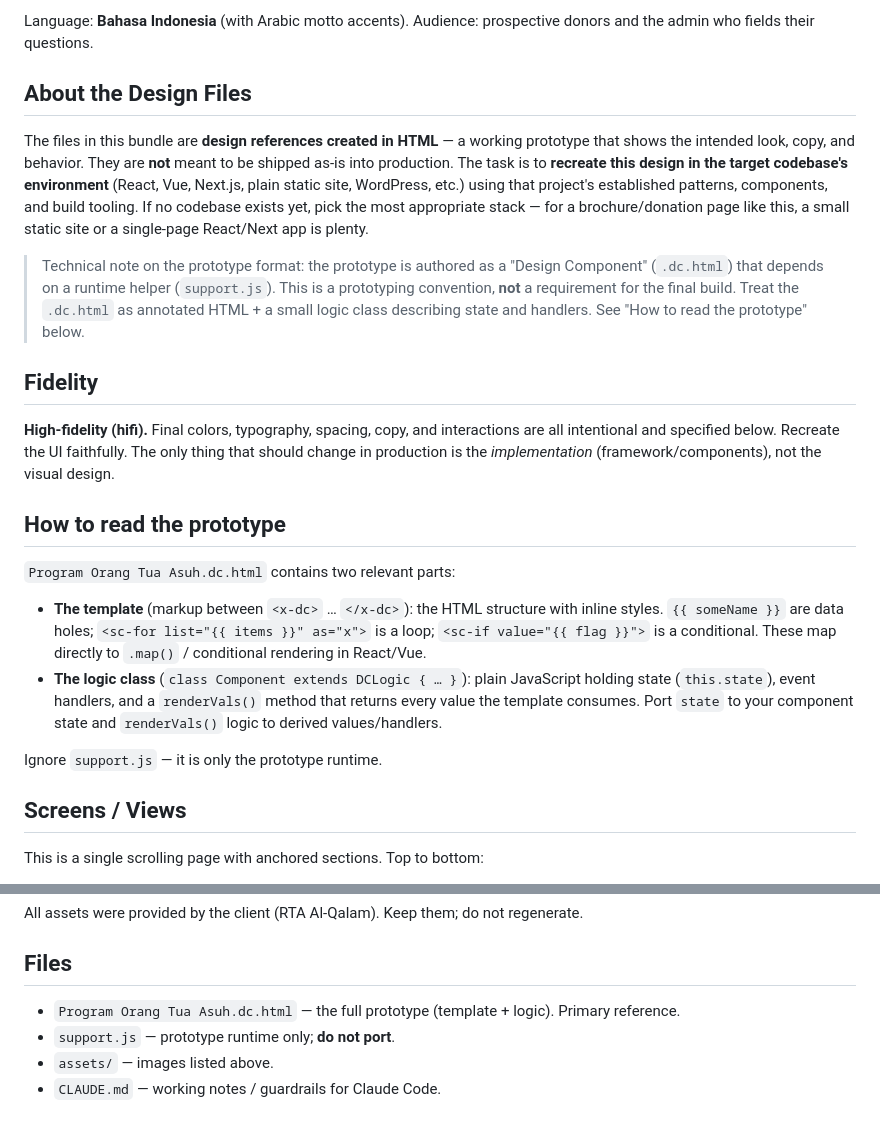
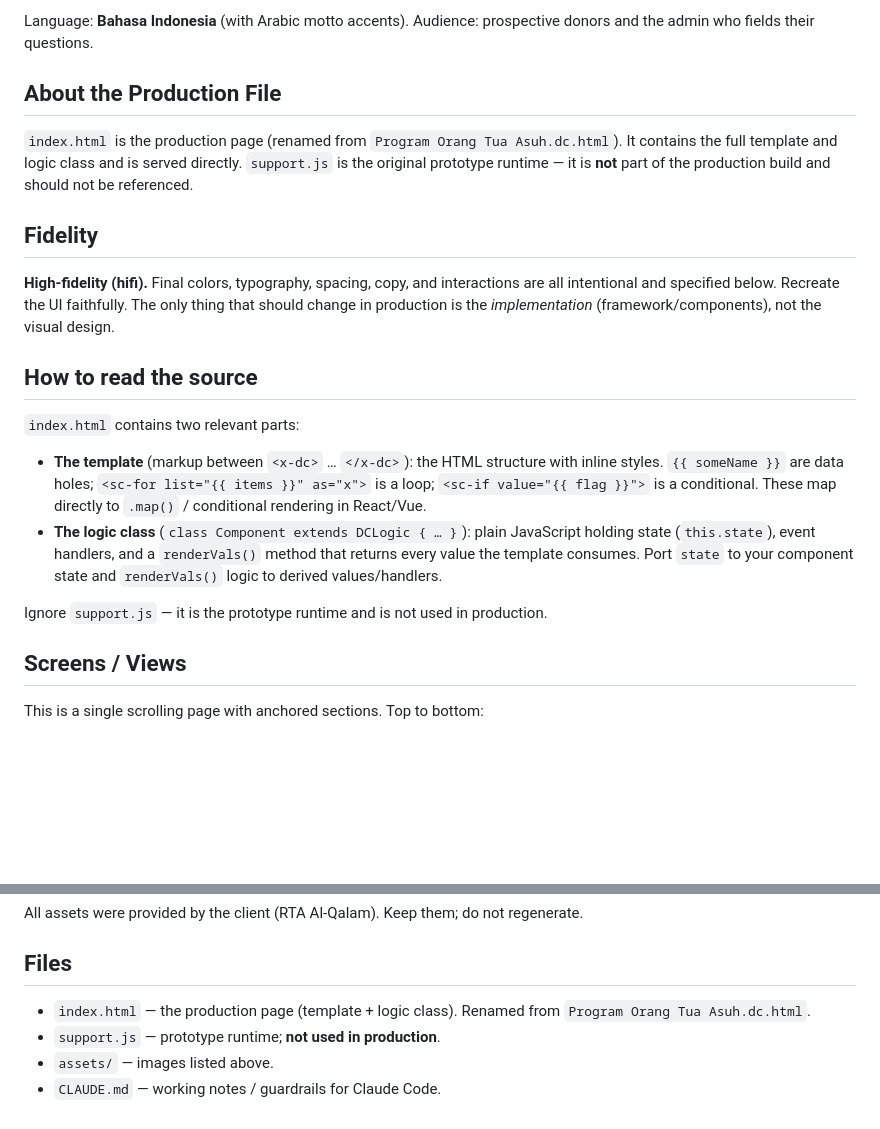
Before and after one commit to asyafalni/rta-alqalam, a Markdown page: README.md, 2 parts joined by grey strips. Drawn GitHub-style; blank space fills up the shorter version.

Commit message:
Update docs to reflect rename from .dc.html to index.html
Co-Authored-By: Claude Sonnet 4.6 <noreply@anthropic.com>

```diff
--- a/README.md
+++ b/README.md
@@ -12,26 +12,18 @@ digital form, shows how to donate via QRIS, and answers FAQs (intended as an adm
 Language: **Bahasa Indonesia** (with Arabic motto accents). Audience: prospective donors and the
 admin who fields their questions.
 
-## About the Design Files
-The files in this bundle are **design references created in HTML** — a working prototype that shows
-the intended look, copy, and behavior. They are **not** meant to be shipped as-is into production.
-The task is to **recreate this design in the target codebase's environment** (React, Vue, Next.js,
-plain static site, WordPress, etc.) using that project's established patterns, components, and build
-tooling. If no codebase exists yet, pick the most appropriate stack — for a brochure/donation page
-like this, a small static site or a single-page React/Next app is plenty.
-
-> Technical note on the prototype format: the prototype is authored as a "Design Component"
-> (`.dc.html`) that depends on a runtime helper (`support.js`). This is a prototyping convention,
-> **not** a requirement for the final build. Treat the `.dc.html` as annotated HTML + a small logic
-> class describing state and handlers. See "How to read the prototype" below.
+## About the Production File
+`index.html` is the production page (renamed from `Program Orang Tua Asuh.dc.html`). It contains
+the full template and logic class and is served directly. `support.js` is the original prototype
+runtime — it is **not** part of the production build and should not be referenced.
 
 ## Fidelity
 **High-fidelity (hifi).** Final colors, typography, spacing, copy, and interactions are all
 intentional and specified below. Recreate the UI faithfully. The only thing that should change in
 production is the *implementation* (framework/components), not the visual design.
 
-## How to read the prototype
-`Program Orang Tua Asuh.dc.html` contains two relevant parts:
+## How to read the source
+`index.html` contains two relevant parts:
 - **The template** (markup between `<x-dc>` … `</x-dc>`): the HTML structure with inline styles.
   `{{ someName }}` are data holes; `<sc-for list="{{ items }}" as="x">` is a loop;
   `<sc-if value="{{ flag }}">` is a conditional. These map directly to `.map()` / conditional
@@ -40,7 +32,7 @@ production is the *implementation* (framework/components), not the visual design
   (`this.state`), event handlers, and a `renderVals()` method that returns every value the template
   consumes. Port `state` to your component state and `renderVals()` logic to derived values/handlers.
 
-Ignore `support.js` — it is only the prototype runtime.
+Ignore `support.js` — it is the prototype runtime and is not used in production.
 
 ## Screens / Views
 This is a single scrolling page with anchored sections. Top to bottom:
@@ -201,7 +193,7 @@ From the logic class — replicate these in your component:
 All assets were provided by the client (RTA Al-Qalam). Keep them; do not regenerate.
 
 ## Files
-- `Program Orang Tua Asuh.dc.html` — the full prototype (template + logic). Primary reference.
-- `support.js` — prototype runtime only; **do not port**.
+- `index.html` — the production page (template + logic class). Renamed from `Program Orang Tua Asuh.dc.html`.
+- `support.js` — prototype runtime; **not used in production**.
 - `assets/` — images listed above.
 - `CLAUDE.md` — working notes / guardrails for Claude Code.
```
Also changed, not shown: CLAUDE.md (+3 -3 lines).
